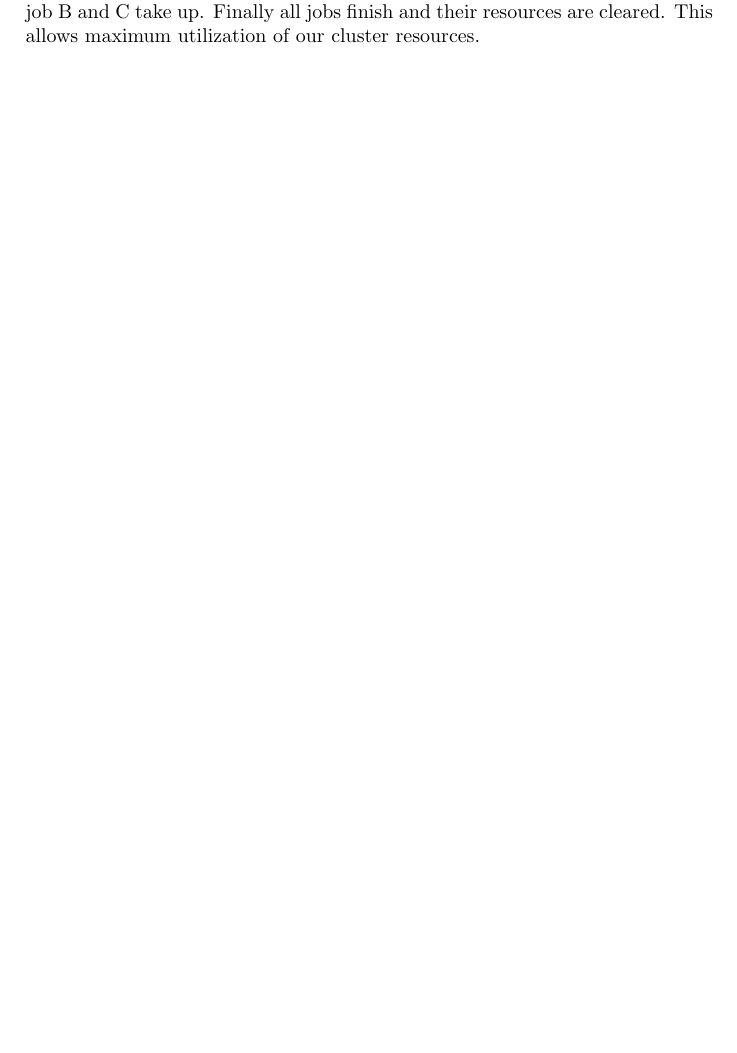
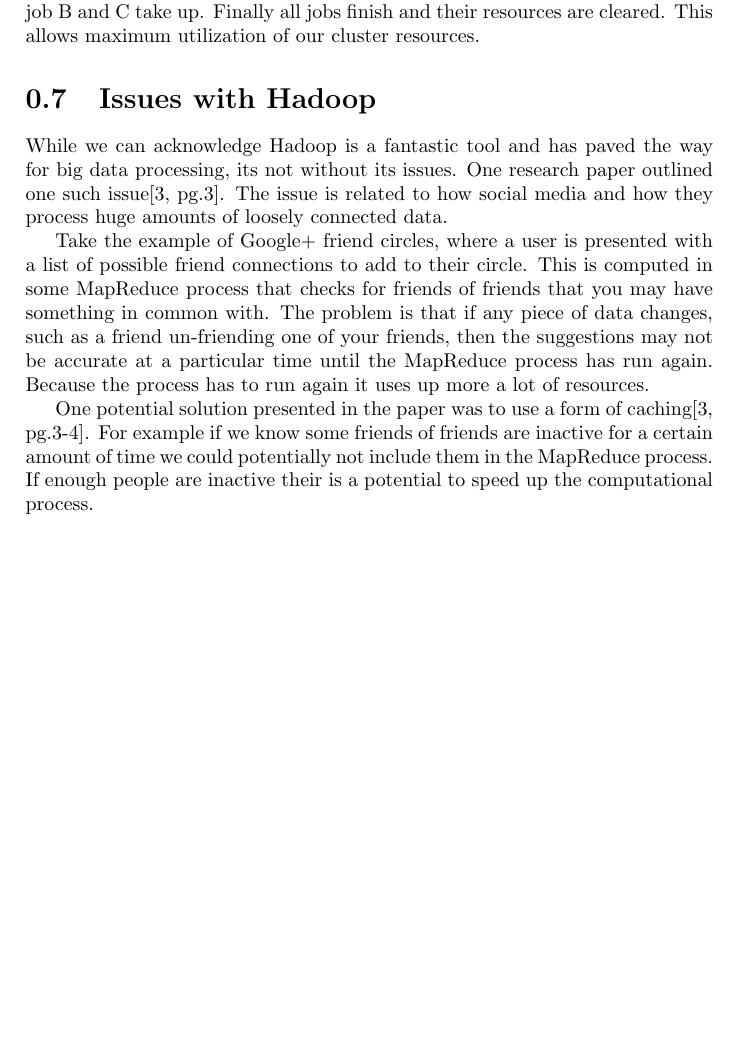
Before and after one commit to el-davo/msc-hadoop-project, a LaTeX document (layout.tex, which reads hadoop-issues.tex): part of page 8 of 9, cut so that both start at the same text, the shorter picture padded with empty space. Compiled offline with pdfLaTeX.

Commit message:
Added section on hadoop issues

```diff
--- a/hadoop-issues.tex
+++ b/hadoop-issues.tex
@@ -1 +1,7 @@
 \section{Issues with Hadoop}
+
+While we can acknowledge Hadoop is a fantastic tool and has paved the way for big data processing, its not without its issues. One research paper outlined one such issue\cite[pg.3]{hadoop-issues}. The issue is related to how social media and how they process huge amounts of loosely connected data.
+
+Take the example of Google+ friend circles, where a user is presented with a list of possible friend connections to add to their circle. This is computed in some MapReduce process that checks for friends of friends that you may have something in common with. The problem is that if any piece of data changes, such as a friend un-friending one of your friends, then the suggestions may not be accurate at a particular time until the MapReduce process has run again. Because the process has to run again it uses up more a lot of resources.
+
+One potential solution presented in the paper was to use a form of caching\cite[pg.3-4]{hadoop-issues}. For example if we know some friends of friends are inactive for a certain amount of time we could potentially not include them in the MapReduce process. If enough people are inactive their is a potential to speed up the computational process.
```
Also changed, not shown: layout.tex (+1 -0 lines).
